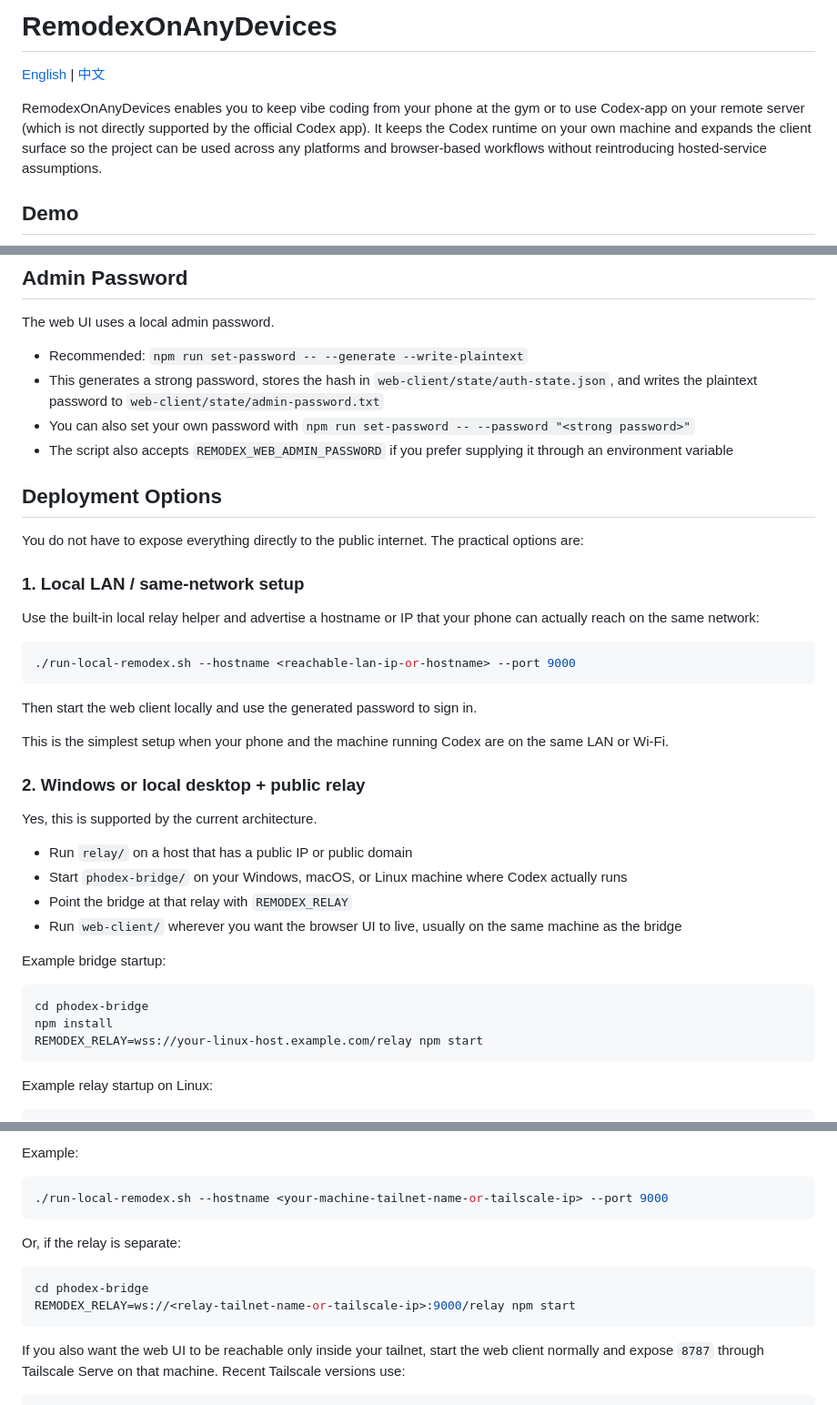
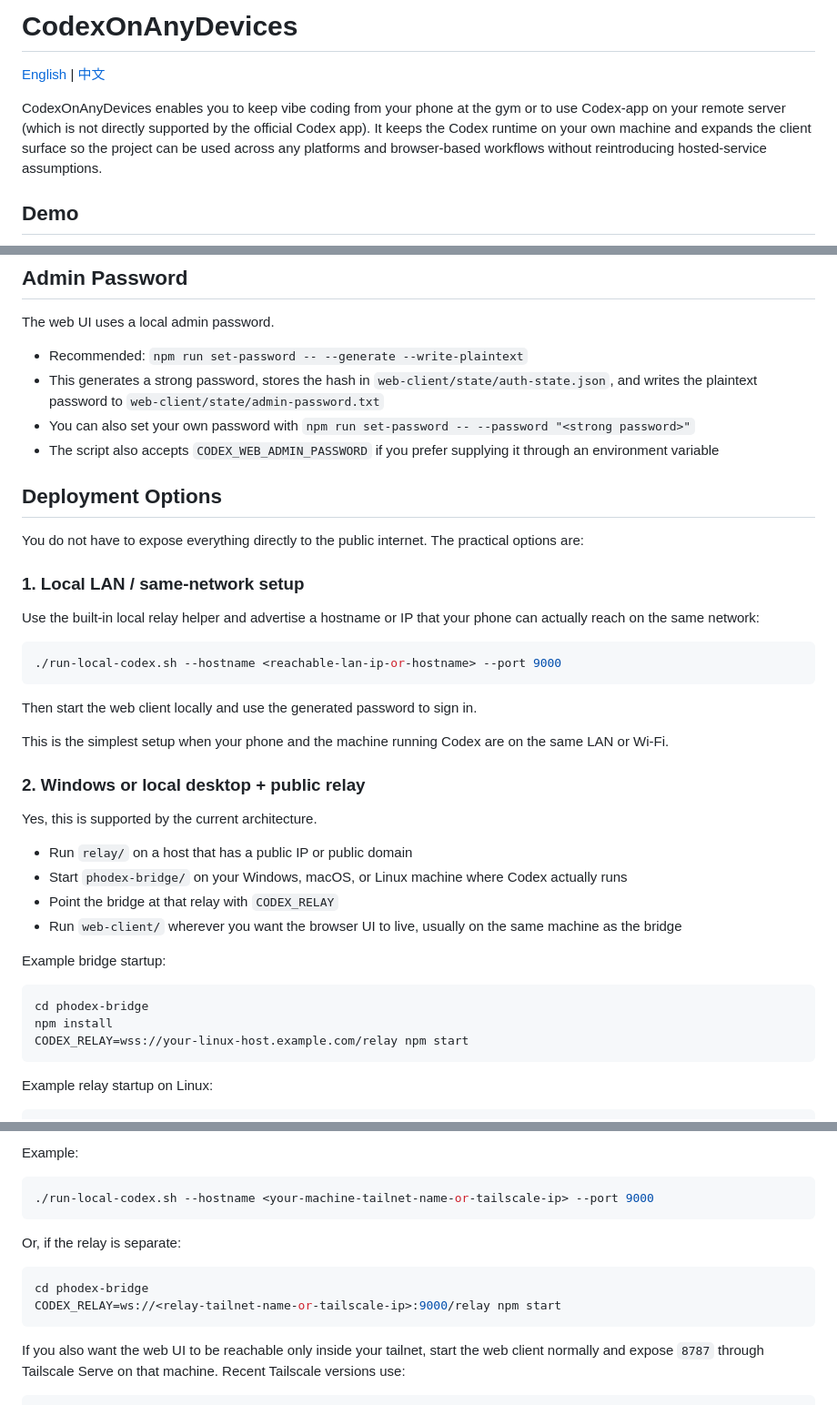
Before and after one commit to SeleiXi/CodexOnAnyDevices, a Markdown page: README.md, 3 parts joined by grey strips. Shown at 91% size. GitHub-like rendering.

Commit message:
chore: update readme.md

````diff
--- a/README.md
+++ b/README.md
@@ -1,8 +1,8 @@
-# RemodexOnAnyDevices
+# CodexOnAnyDevices
 
 [English](README.md) | [中文](README-zh.md)
 
-RemodexOnAnyDevices enables you to keep vibe coding from your phone at the gym or to use Codex-app on your remote server (which is not directly supported by the official Codex app). It keeps the Codex runtime on your own machine and expands the client surface so the project can be used across any platforms and browser-based workflows without reintroducing hosted-service assumptions.
+CodexOnAnyDevices enables you to keep vibe coding from your phone at the gym or to use Codex-app on your remote server (which is not directly supported by the official Codex app). It keeps the Codex runtime on your own machine and expands the client surface so the project can be used across any platforms and browser-based workflows without reintroducing hosted-service assumptions.
 
 ## Demo
 
@@ -54,7 +54,7 @@ The web UI uses a local admin password.
 - Recommended: `npm run set-password -- --generate --write-plaintext`
 - This generates a strong password, stores the hash in `web-client/state/auth-state.json`, and writes the plaintext password to `web-client/state/admin-password.txt`
 - You can also set your own password with `npm run set-password -- --password "<strong password>"`
-- The script also accepts `REMODEX_WEB_ADMIN_PASSWORD` if you prefer supplying it through an environment variable
+- The script also accepts `CODEX_WEB_ADMIN_PASSWORD` if you prefer supplying it through an environment variable
 
 ## Deployment Options
 
@@ -65,7 +65,7 @@ You do not have to expose everything directly to the public internet. The practi
 Use the built-in local relay helper and advertise a hostname or IP that your phone can actually reach on the same network:
 
 ```sh
-./run-local-remodex.sh --hostname <reachable-lan-ip-or-hostname> --port 9000
+./run-local-codex.sh --hostname <reachable-lan-ip-or-hostname> --port 9000
 ```
 
 Then start the web client locally and use the generated password to sign in.
@@ -78,7 +78,7 @@ Yes, this is supported by the current architecture.
 
 - Run `relay/` on a host that has a public IP or public domain
 - Start `phodex-bridge/` on your Windows, macOS, or Linux machine where Codex actually runs
-- Point the bridge at that relay with `REMODEX_RELAY`
+- Point the bridge at that relay with `CODEX_RELAY`
 - Run `web-client/` wherever you want the browser UI to live, usually on the same machine as the bridge
 
 Example bridge startup:
@@ -86,7 +86,7 @@ Example bridge startup:
 ```sh
 cd phodex-bridge
 npm install
-REMODEX_RELAY=wss://your-linux-host.example.com/relay npm start
+CODEX_RELAY=wss://your-linux-host.example.com/relay npm start
 ```
 
 Example relay startup on Linux:
@@ -113,14 +113,14 @@ Typical setup:
 Example:
 
 ```sh
-./run-local-remodex.sh --hostname <your-machine-tailnet-name-or-tailscale-ip> --port 9000
+./run-local-codex.sh --hostname <your-machine-tailnet-name-or-tailscale-ip> --port 9000
 ```
 
 Or, if the relay is separate:
 
 ```sh
 cd phodex-bridge
-REMODEX_RELAY=ws://<relay-tailnet-name-or-tailscale-ip>:9000/relay npm start
+CODEX_RELAY=ws://<relay-tailnet-name-or-tailscale-ip>:9000/relay npm start
 ```
 
 If you also want the web UI to be reachable only inside your tailnet, start the web client normally and expose `8787` through Tailscale Serve on that machine. Recent Tailscale versions use:
````
Also changed, not shown: other parts of README.md (+1 -1 lines).
